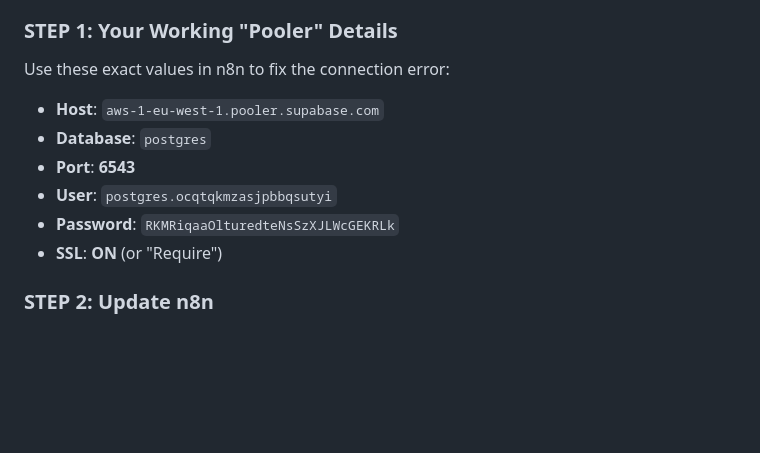
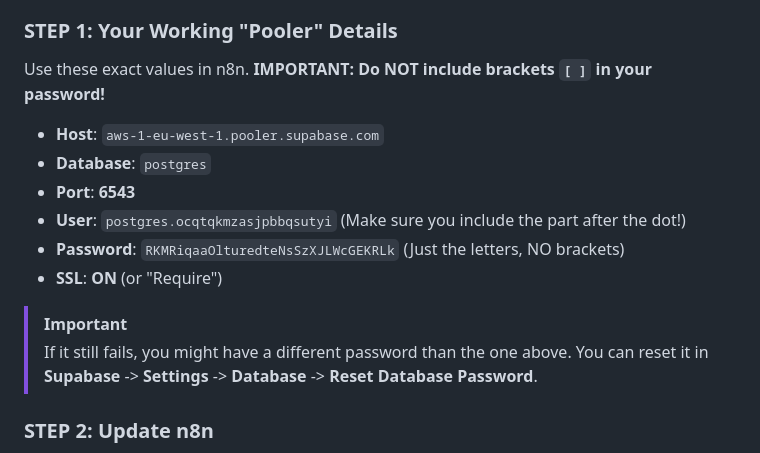
Before and after one commit to simplyMeister/MIS418-E-COMMERCE-ARTIFY, a Markdown page: N8N-GUIDE-FOR-BEGINNERS.md, the part around the change. Rendered like a GitHub page; blank space fills up the shorter version.

Commit message:
Clarify password and username for Supabase Pooler

```diff
--- a/N8N-GUIDE-FOR-BEGINNERS.md
+++ b/N8N-GUIDE-FOR-BEGINNERS.md
@@ -36,13 +36,17 @@ If you don't see a section named "Connection Pooler," it might be because Supaba
    - **Pick "Transaction"**. This is the one we want!
 
 ### STEP 1: Your Working "Pooler" Details
-Use these exact values in n8n to fix the connection error:
+Use these exact values in n8n. **IMPORTANT: Do NOT include brackets `[ ]` in your password!**
+
    - **Host**: `aws-1-eu-west-1.pooler.supabase.com`
    - **Database**: `postgres`
    - **Port**: **6543**
-   - **User**: `postgres.ocqtqkmzasjpbbqsutyi`
-   - **Password**: `RKMRiqaaOlturedteNsSzXJLWcGEKRLk`
+   - **User**: `postgres.ocqtqkmzasjpbbqsutyi` (Make sure you include the part after the dot!)
+   - **Password**: `RKMRiqaaOlturedteNsSzXJLWcGEKRLk` (Just the letters, NO brackets)
    - **SSL**: **ON** (or "Require")
+
+> [!IMPORTANT]
+> If it still fails, you might have a different password than the one above. You can reset it in **Supabase** -> **Settings** -> **Database** -> **Reset Database Password**.
 
 ### STEP 2: Update n8n
 1. Open your PostgreSQL credential in n8n.
```
